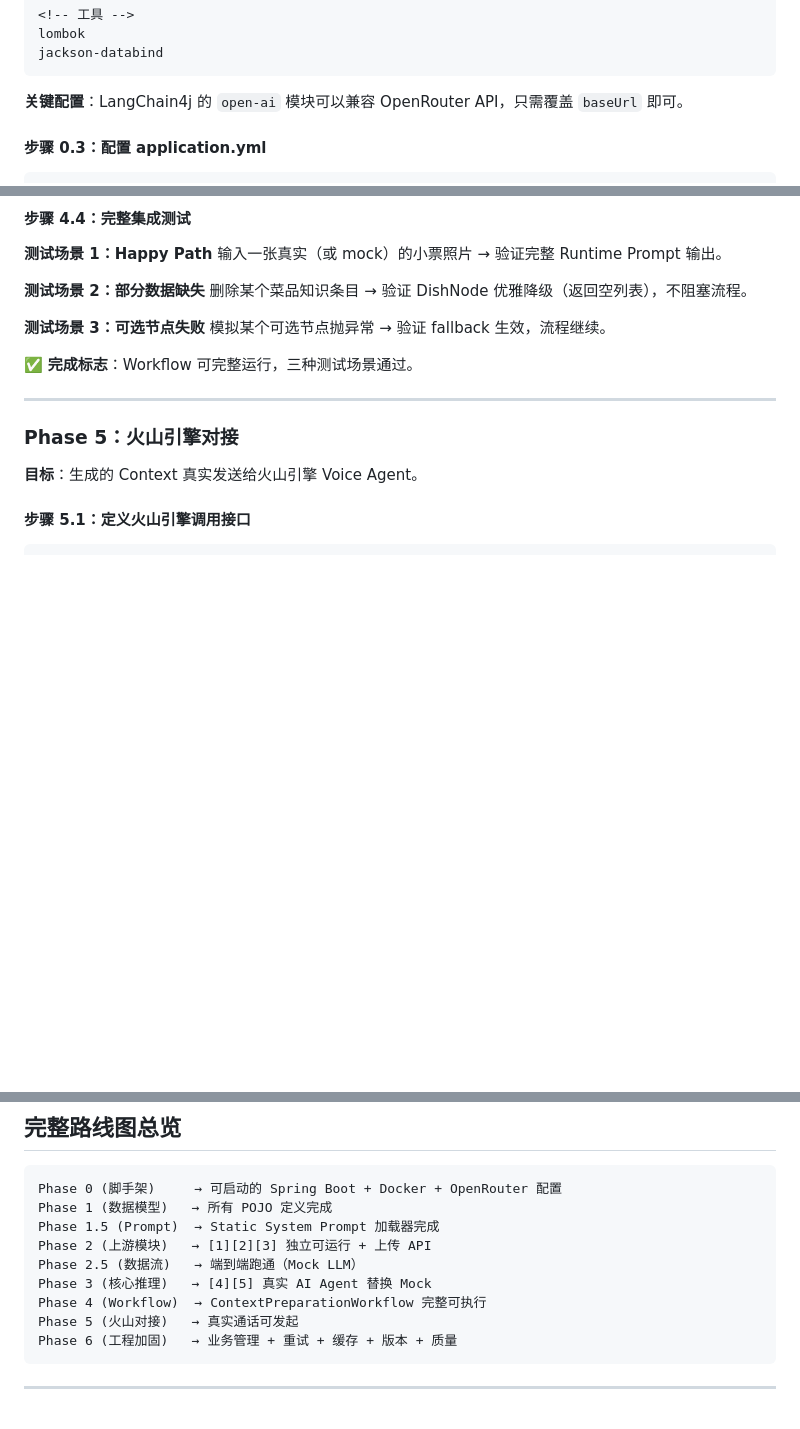
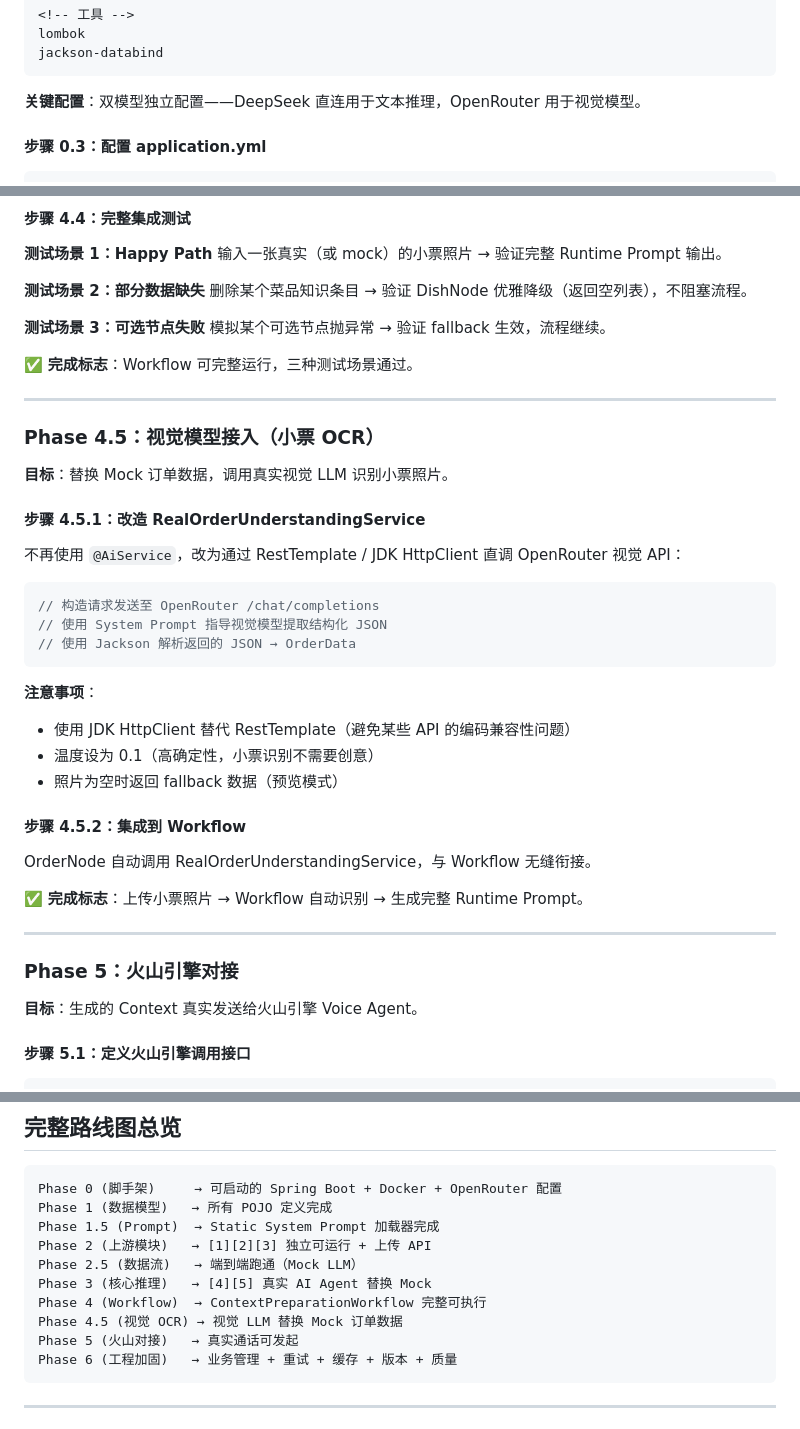
Before and after one commit to ACai2004/moka-agent, a Markdown page: MVP-BUILD-PLAN.md, 3 parts joined by grey strips. Rendered like a GitHub page; blank space fills up the shorter version.

````diff
--- a/MVP-BUILD-PLAN.md
+++ b/MVP-BUILD-PLAN.md
@@ -154,7 +161,7 @@ lombok
 jackson-databind
 ```
 
-**关键配置**：LangChain4j 的 `open-ai` 模块可以兼容 OpenRouter API，只需覆盖 `baseUrl` 即可。
+**关键配置**：双模型独立配置——DeepSeek 直连用于文本推理，OpenRouter 用于视觉模型。
 
 #### 步骤 0.3：配置 application.yml
 
@@ -748,6 +776,33 @@ public class ContextPreparationWorkflow {
 模拟某个可选节点抛异常 → 验证 fallback 生效，流程继续。
 
 ✅ **完成标志**：Workflow 可完整运行，三种测试场景通过。
+
+---
+
+### Phase 4.5：视觉模型接入（小票 OCR）
+
+**目标**：替换 Mock 订单数据，调用真实视觉 LLM 识别小票照片。
+
+#### 步骤 4.5.1：改造 RealOrderUnderstandingService
+
+不再使用 `@AiService`，改为通过 RestTemplate / JDK HttpClient 直调 OpenRouter 视觉 API：
+
+```java
+// 构造请求发送至 OpenRouter /chat/completions
+// 使用 System Prompt 指导视觉模型提取结构化 JSON
+// 使用 Jackson 解析返回的 JSON → OrderData
+```
+
+**注意事项**：
+- 使用 JDK HttpClient 替代 RestTemplate（避免某些 API 的编码兼容性问题）
+- 温度设为 0.1（高确定性，小票识别不需要创意）
+- 照片为空时返回 fallback 数据（预览模式）
+
+#### 步骤 4.5.2：集成到 Workflow
+
+OrderNode 自动调用 RealOrderUnderstandingService，与 Workflow 无缝衔接。
+
+✅ **完成标志**：上传小票照片 → Workflow 自动识别 → 生成完整 Runtime Prompt。
 
 ---
 
@@ -887,6 +942,7 @@ Phase 2 (上游模块)   → [1][2][3] 独立可运行 + 上传 API
 Phase 2.5 (数据流)   → 端到端跑通（Mock LLM）
 Phase 3 (核心推理)   → [4][5] 真实 AI Agent 替换 Mock
 Phase 4 (Workflow)  → ContextPreparationWorkflow 完整可执行
+Phase 4.5 (视觉 OCR) → 视觉 LLM 替换 Mock 订单数据
 Phase 5 (火山对接)   → 真实通话可发起
 Phase 6 (工程加固)   → 业务管理 + 重试 + 缓存 + 版本 + 质量
 ```
````
Also changed, not shown: other parts of MVP-BUILD-PLAN.md (+73 -45 lines), ARCHITECTURE.md (+70 -35 lines).
